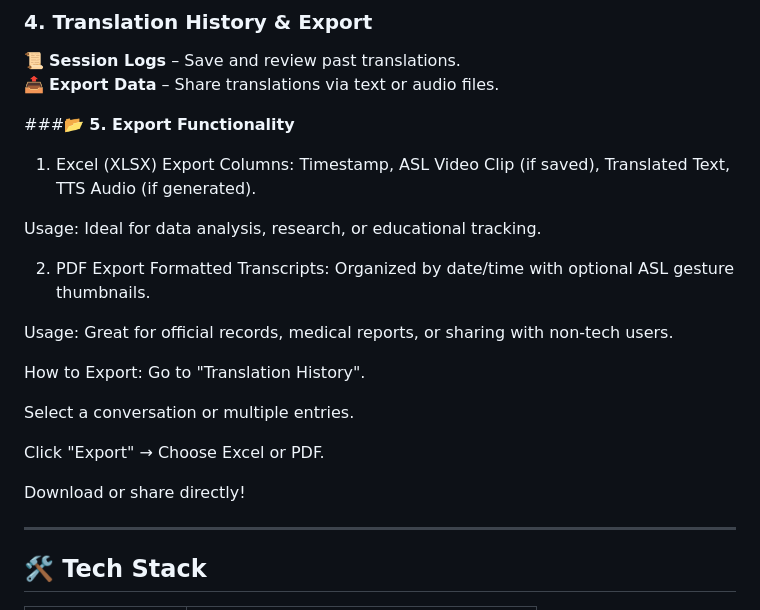
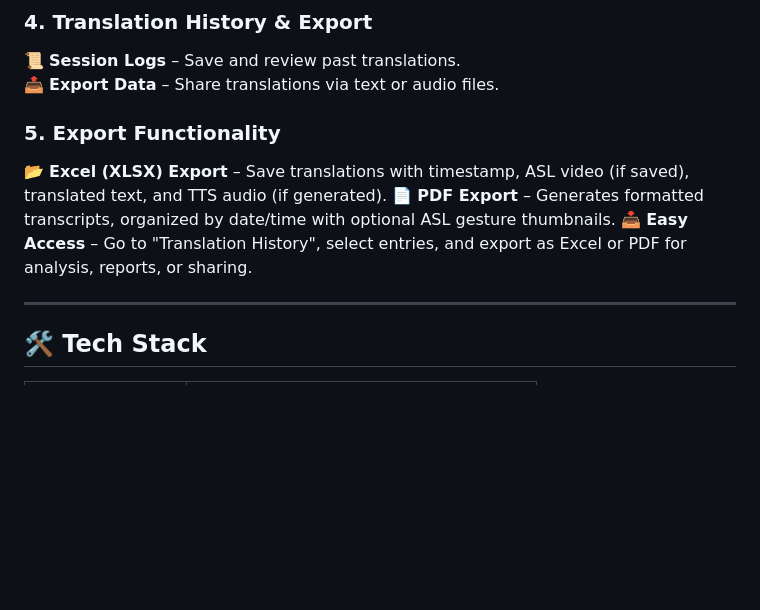
Before and after one commit to Harsh854-22/SIGNAI, a Markdown page: README.md, the part around the change. Drawn GitHub-style; blank space fills up the shorter version.

```diff
--- a/README.md
+++ b/README.md
@@ -34,25 +34,12 @@
 📜 **Session Logs** – Save and review past translations.
 📤 **Export Data** – Share translations via text or audio files.
 
-###📂 **5. Export Functionality**
-1. Excel (XLSX) Export
-Columns: Timestamp, ASL Video Clip (if saved), Translated Text, TTS Audio (if generated).
+### **5. Export Functionality**
+📂 **Excel (XLSX) Export** – Save translations with timestamp, ASL video (if saved), translated text, and TTS audio (if generated).
+📄 **PDF Export** – Generates formatted transcripts, organized by date/time with optional ASL gesture thumbnails.
+📥 **Easy Access** – Go to "Translation History", select entries, and export as Excel or PDF for analysis, reports, or sharing.
 
-Usage: Ideal for data analysis, research, or educational tracking.
 
-2. PDF Export
-Formatted Transcripts: Organized by date/time with optional ASL gesture thumbnails.
-
-Usage: Great for official records, medical reports, or sharing with non-tech users.
-
-How to Export:
-Go to "Translation History".
-
-Select a conversation or multiple entries.
-
-Click "Export" → Choose Excel or PDF.
-
-Download or share directly!
 
 ---
 
```
